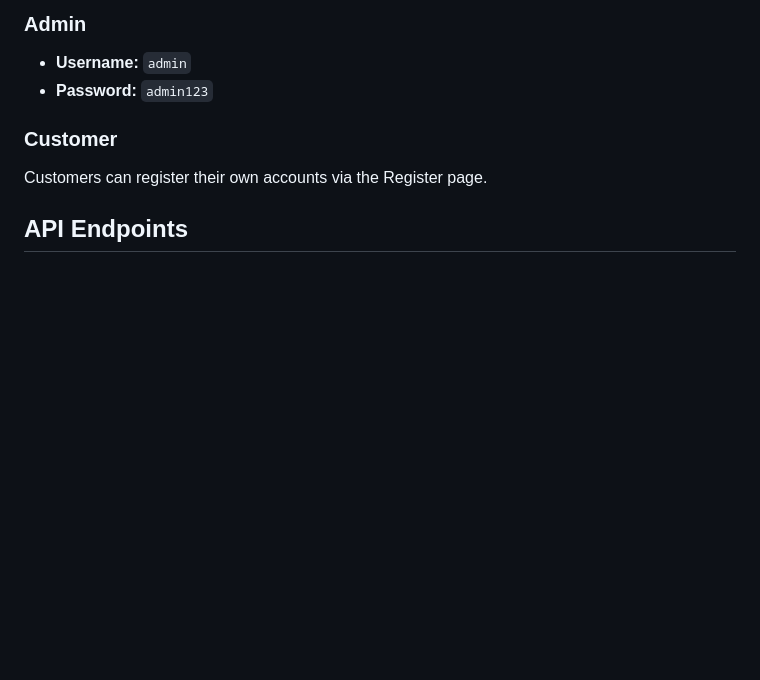
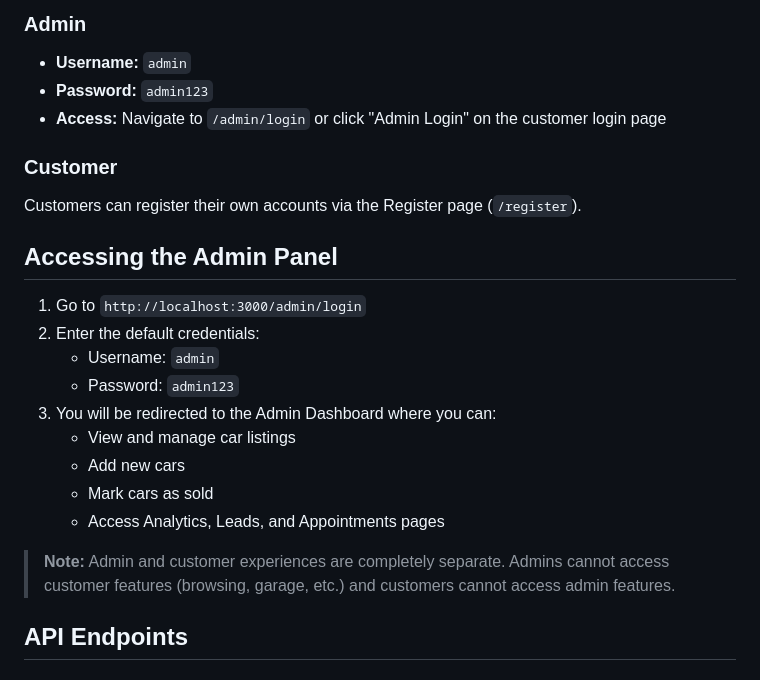
Before and after one commit to imanphassan/Comp-IA, a Markdown page: README.md, the part around the change. GitHub-like rendering; blank space fills up the shorter version.

Commit message:
update README with admin panel access instructions and clarify admin/customer separation

```diff
--- a/README.md
+++ b/README.md
@@ -111,9 +111,24 @@ Comp-IA/
 ### Admin
 - **Username:** `admin`
 - **Password:** `admin123`
+- **Access:** Navigate to `/admin/login` or click "Admin Login" on the customer login page
 
 ### Customer
-Customers can register their own accounts via the Register page.
+Customers can register their own accounts via the Register page (`/register`).
+
+## Accessing the Admin Panel
+
+1. Go to `http://localhost:3000/admin/login`
+2. Enter the default credentials:
+   - Username: `admin`
+   - Password: `admin123`
+3. You will be redirected to the Admin Dashboard where you can:
+   - View and manage car listings
+   - Add new cars
+   - Mark cars as sold
+   - Access Analytics, Leads, and Appointments pages
+
+> **Note:** Admin and customer experiences are completely separate. Admins cannot access customer features (browsing, garage, etc.) and customers cannot access admin features.
 
 ## API Endpoints
 
```
